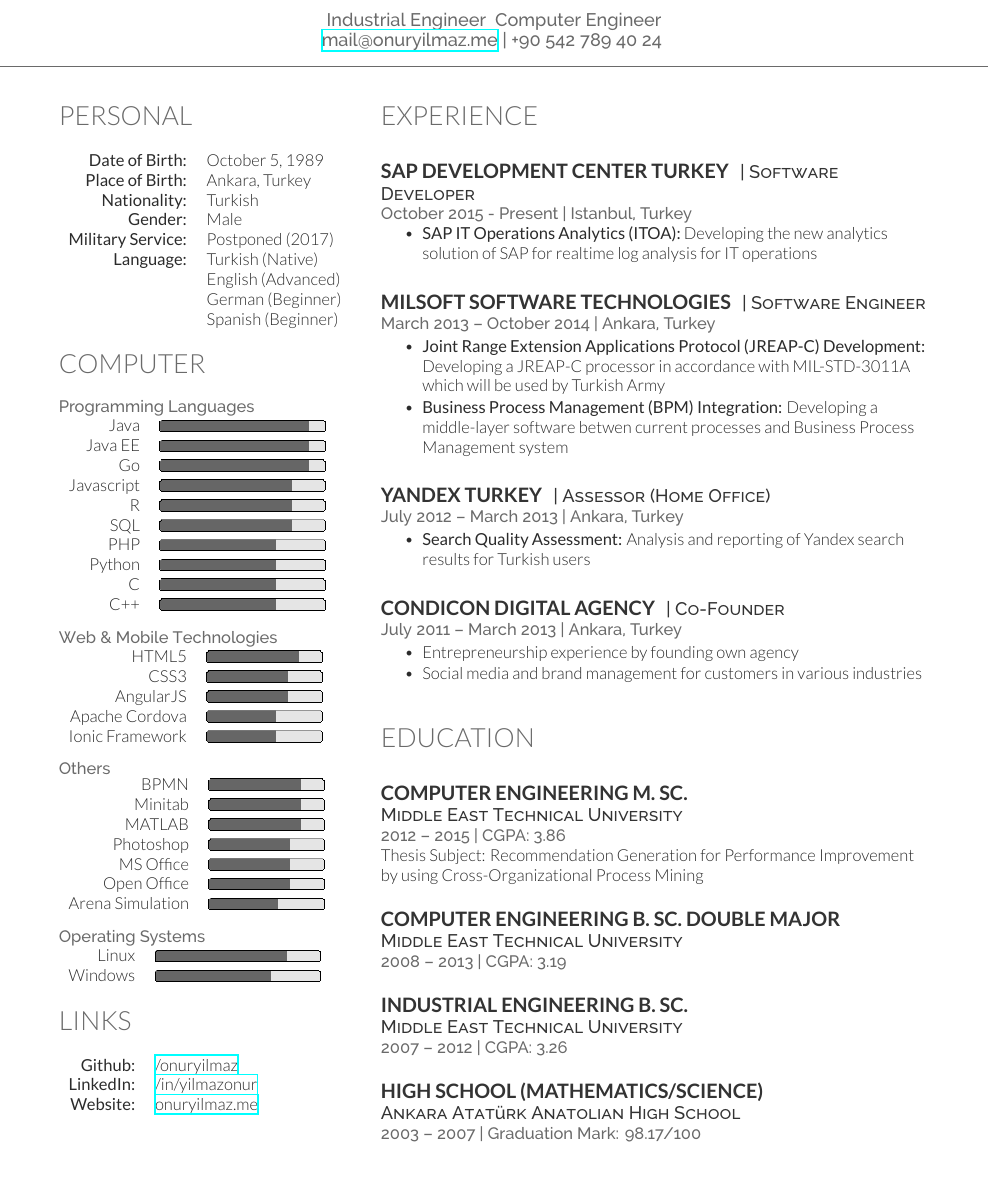
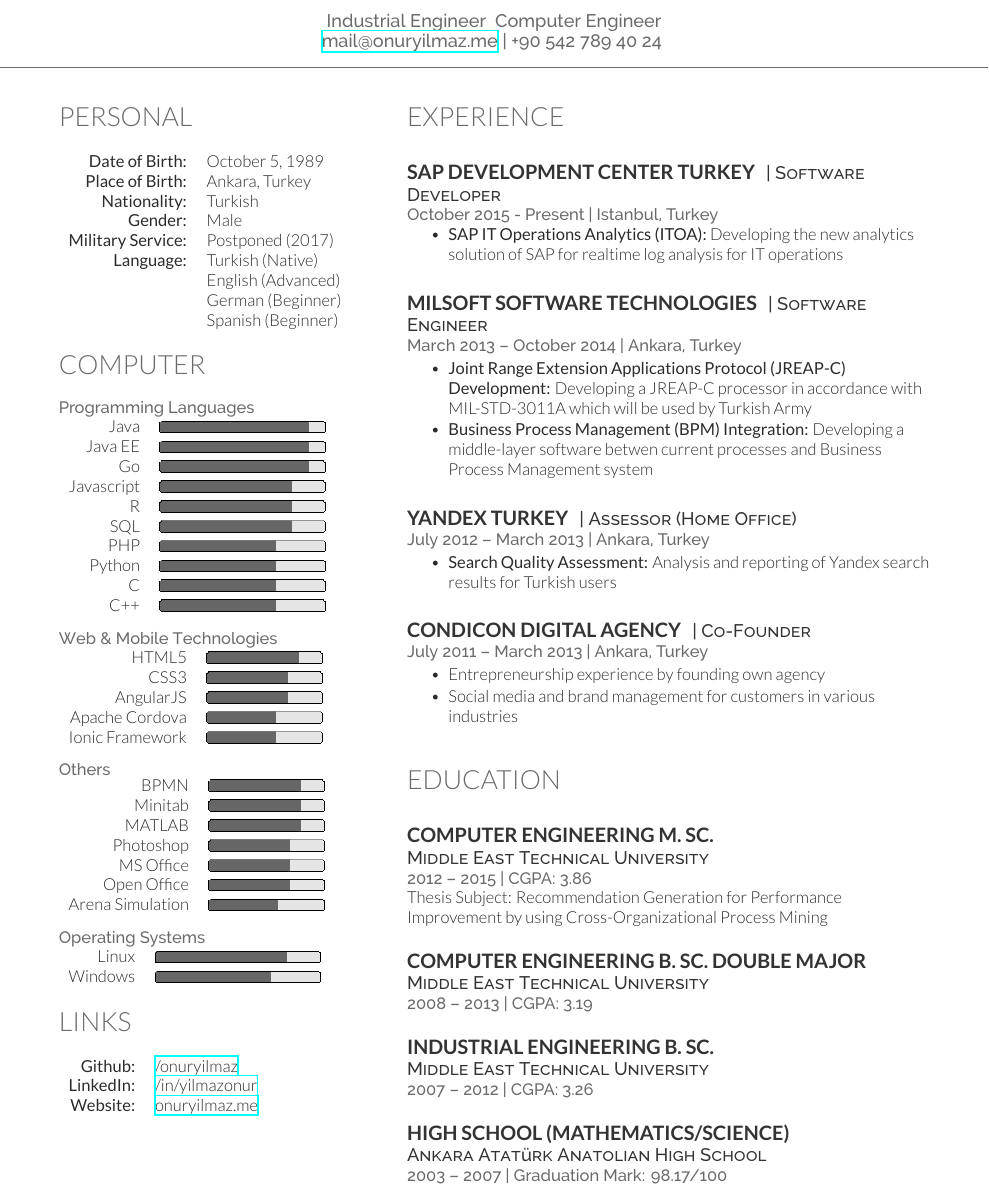
Before and after one commit to talipozakca/cv, a LaTeX CV (cv.tex): part of the page, cut so that both start at the same text, the shorter picture padded with empty space. Compiled offline with XeLaTeX.

Commit message:
Update cv.tex

```diff
--- a/cv.tex
+++ b/cv.tex
@@ -10,13 +10,13 @@
 \href{mailto:mail@onuryilmaz.me}{mail@onuryilmaz.me} | +90 542 789 40 24
 }
 
-\begin{minipage}[t]{0.32\textwidth}
+\begin{minipage}[t]{0.35\textwidth}
 	\input{personal.tex}
 	\input{computer.tex}
 	\input{links.tex}
 \end{minipage}
 \hfill
-\begin{minipage}[t]{0.63\textwidth}
+\begin{minipage}[t]{0.60\textwidth}
 	\input{experience.tex}
 	\input{education.tex}
 \end{minipage}
```
